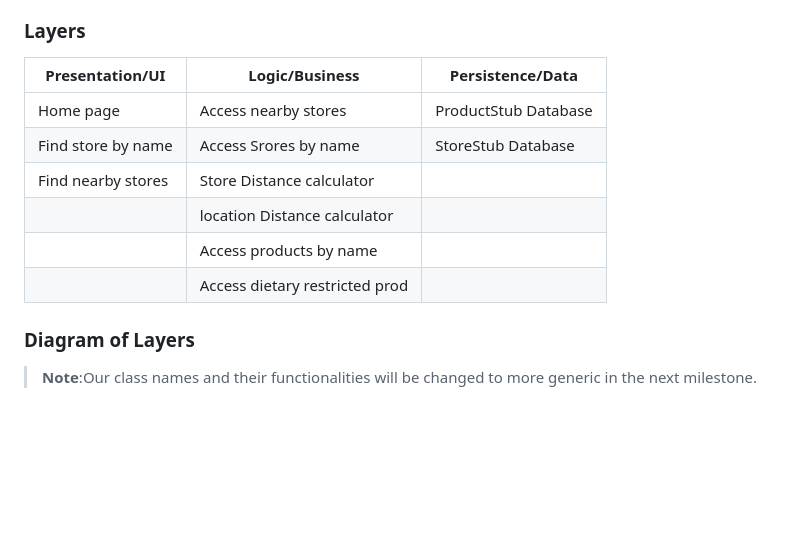
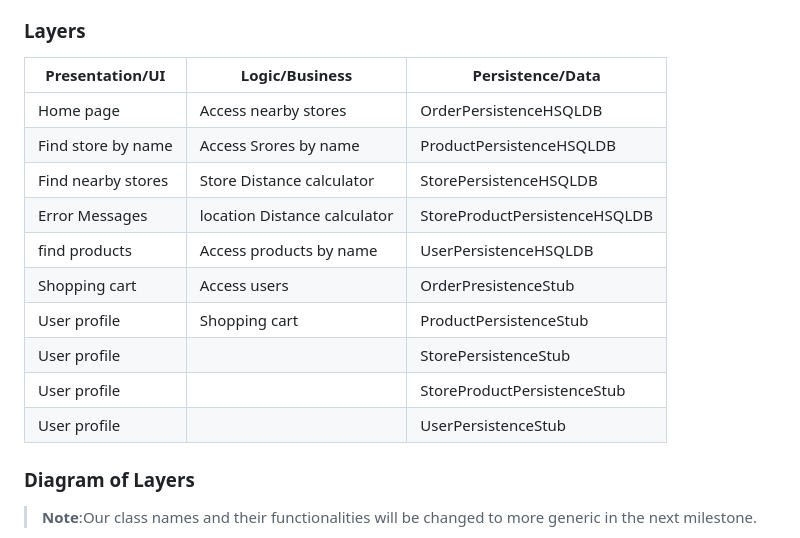
Before and after one commit to timonchen/GoCart, a Markdown page: ARCHITECTURE.md, the part around the change. Drawn GitHub-style; blank space fills up the shorter version.

```diff
--- a/ARCHITECTURE.md
+++ b/ARCHITECTURE.md
@@ -14,14 +14,18 @@ Due: February 12th, 2023
 	* Objects(ss(comp3350.GoCart.tests.objects)
 
 ### Layers
-| Presentation/UI     |      Logic/Business   	  	 |  Persistence/Data   |
-|---------------------|--------------------------------|----------------------|
-| Home page           | Access nearby stores	  	 | ProductStub Database |
-| Find store by name  | Access Srores by name  	  	 | StoreStub Database   |
-| Find nearby stores  | Store Distance calculator	 | 				|
-| 			    | location Distance calculator   |                      |
-| 			    | Access products by name		 |                      |
-|                     | Access dietary restricted prod |                      |
+| Presentation/UI     |      Logic/Business   	  	 |  Persistence/Data   		   |
+|---------------------|--------------------------------|-------------------------------|
+| Home page           | Access nearby stores	  	 | OrderPersistenceHSQLDB 	   |
+| Find store by name  | Access Srores by name  	  	 | ProductPersistenceHSQLDB      |
+| Find nearby stores  | Store Distance calculator	 | StorePersistenceHSQLDB	   |
+| Error Messages 	    | location Distance calculator   | StoreProductPersistenceHSQLDB |
+| find products	    | Access products by name		 | UserPersistenceHSQLDB         |
+| Shopping cart       | Access users			 | OrderPresistenceStub      	   |
+| User profile        | Shopping cart			 | ProductPersistenceStub        |
+| User profile        | 					 | StorePersistenceStub          |
+| User profile        | 					 | StoreProductPersistenceStub   |
+| User profile        | 					 | UserPersistenceStub           |
 
 
 
```
